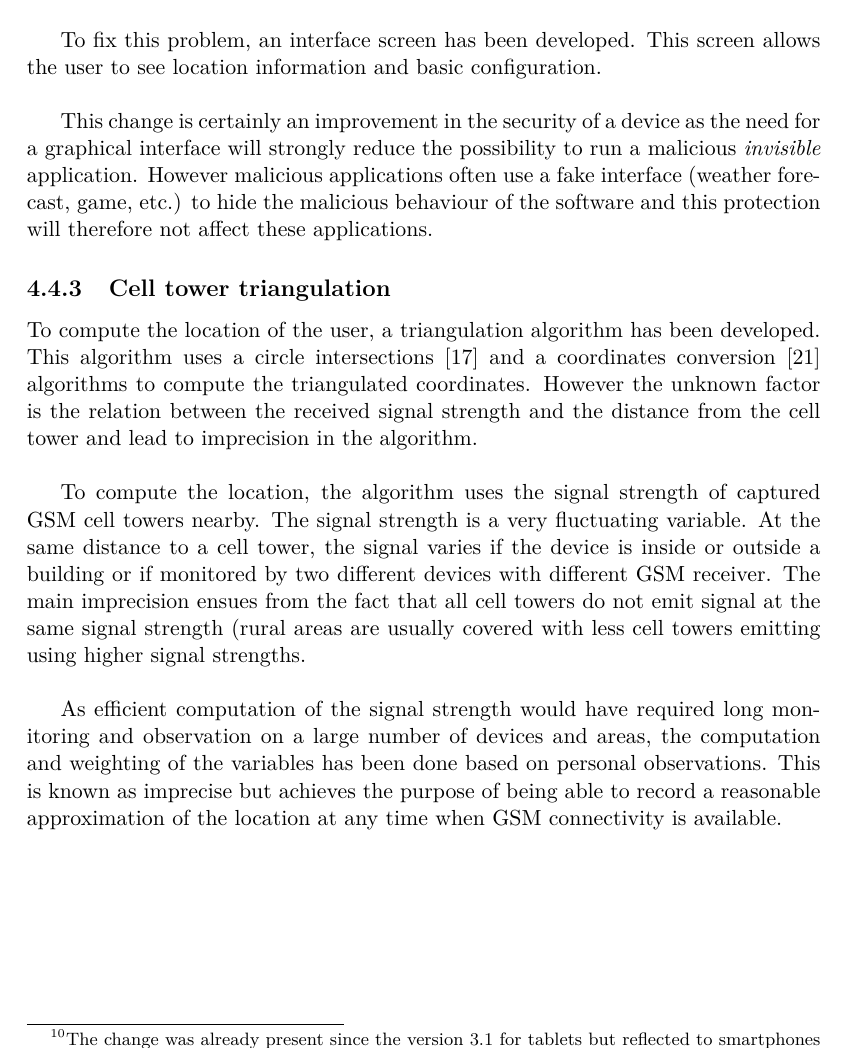
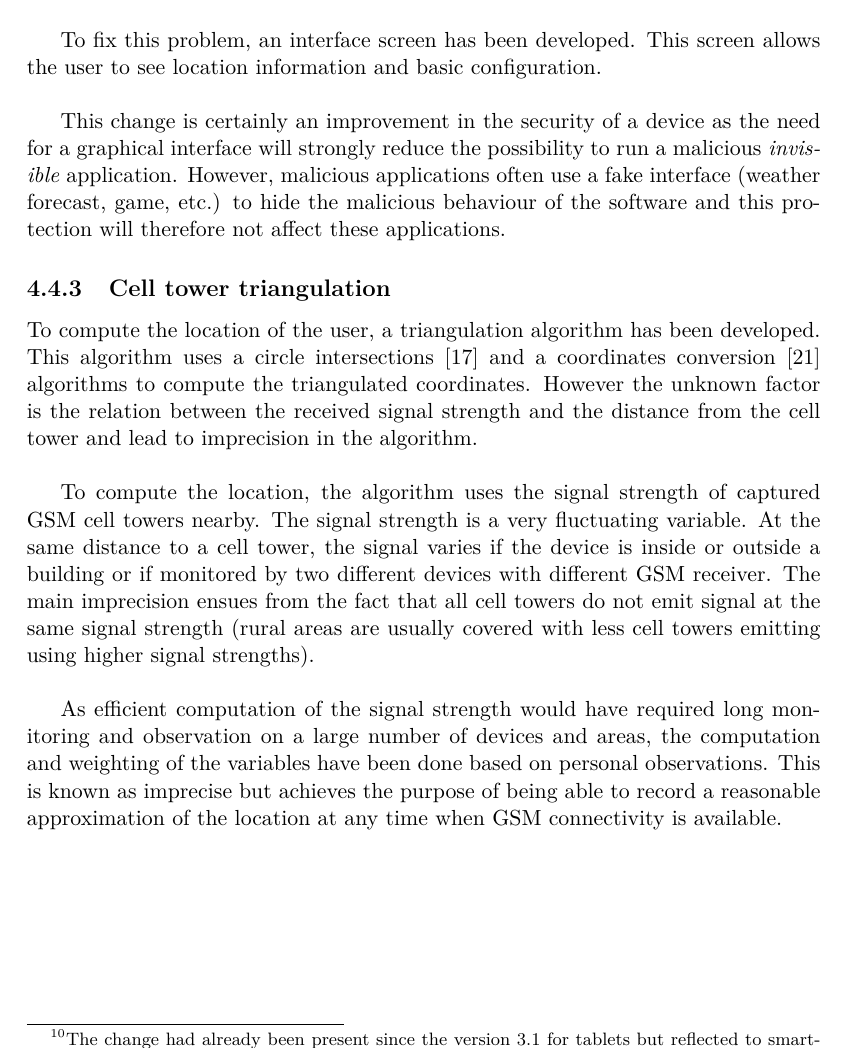
Before and after one commit to mart-e/thesis-report, a LaTeX thesis (Thesis.tex, which reads includes/android-soft.tex): part of page 45 of 84, cut so that both start at the same text. Compiled offline with pdfLaTeX.

Commit message:
Corrections typo, gramm, suggestions l.214->fin
l.230 past perfect avec since et action antérieure

```diff
--- a/includes/android-soft.tex
+++ b/includes/android-soft.tex
@@ -227,7 +227,7 @@ The author of this thesis owns a device with Android 2.3 and this device was use
 At the time of development, end of 2011, the fourth version of Android\footnote{The third version of the operating system was limited to tablet devices and not phones limiting greatly the propagation of this version of the system.} was just released and very few devices were capable of running it.
 Consequently the testing has been done mainly on devices running the second version of the operating system.\\
 
-An unexpected change introduced in the 4.0 version\footnote{The change was already present since the version 3.1 for tablets but reflected to smartphones only since the version 4.0} of Android is the way a device manages the start of an application in background.
+An unexpected change introduced in the 4.0 version\footnote{The change had already been present since the version 3.1 for tablets but reflected to smartphones only since the version 4.0} of Android is the way a device manages the start of an application in background.
 DroidWatcher has been conceived to be started when a device is booting or waked from idle.
 This feature supported the aim to be fully discrete and ensured that the application was not noticeable without analysis.
 With Android 4.0, an application can no longer start during the boot or after having been woken up if the interface has not been launched the first time~\cite{boot-restrictions}.\\
@@ -236,7 +236,7 @@ To fix this problem, an interface screen has been developed.
 This screen allows the user to see location information and basic configuration.\\
 
 This change is certainly an improvement in the security of a device as the need for a graphical interface will strongly reduce the possibility to run a malicious \emph{invisible} application.
-However malicious applications often use a fake interface (weather forecast, game, etc.) to hide the malicious behaviour of the software and this protection will therefore not affect these applications.
+However, malicious applications often use a fake interface (weather forecast, game, etc.) to hide the malicious behaviour of the software and this protection will therefore not affect these applications.
 
 \subsection{Cell tower triangulation}
 \label{sec:dw-difficult-cell}
@@ -248,7 +248,7 @@ However the unknown factor is the relation between the received signal strength
 To compute the location, the algorithm uses the signal strength of captured GSM cell towers nearby.
 The signal strength is a very fluctuating variable.
 At the same distance to a cell tower, the signal varies if the device is inside or outside a building or if monitored by two different devices with different GSM receiver.
-The main imprecision ensues from the fact that all cell towers do not emit signal at the same signal strength (rural areas are usually covered with less cell towers emitting using higher signal strengths.\\
+The main imprecision ensues from the fact that all cell towers do not emit signal at the same signal strength (rural areas are usually covered with less cell towers emitting using higher signal strengths).\\
 
-As efficient computation of the signal strength would have required long monitoring and observation on a large number of devices and areas, the computation and weighting of the variables has been done based on personal observations.
+As efficient computation of the signal strength would have required long monitoring and observation on a large number of devices and areas, the computation and weighting of the variables have been done based on personal observations.
 This is known as imprecise but achieves the purpose of being able to record a reasonable approximation of the location at any time when GSM connectivity is available.\\
```
